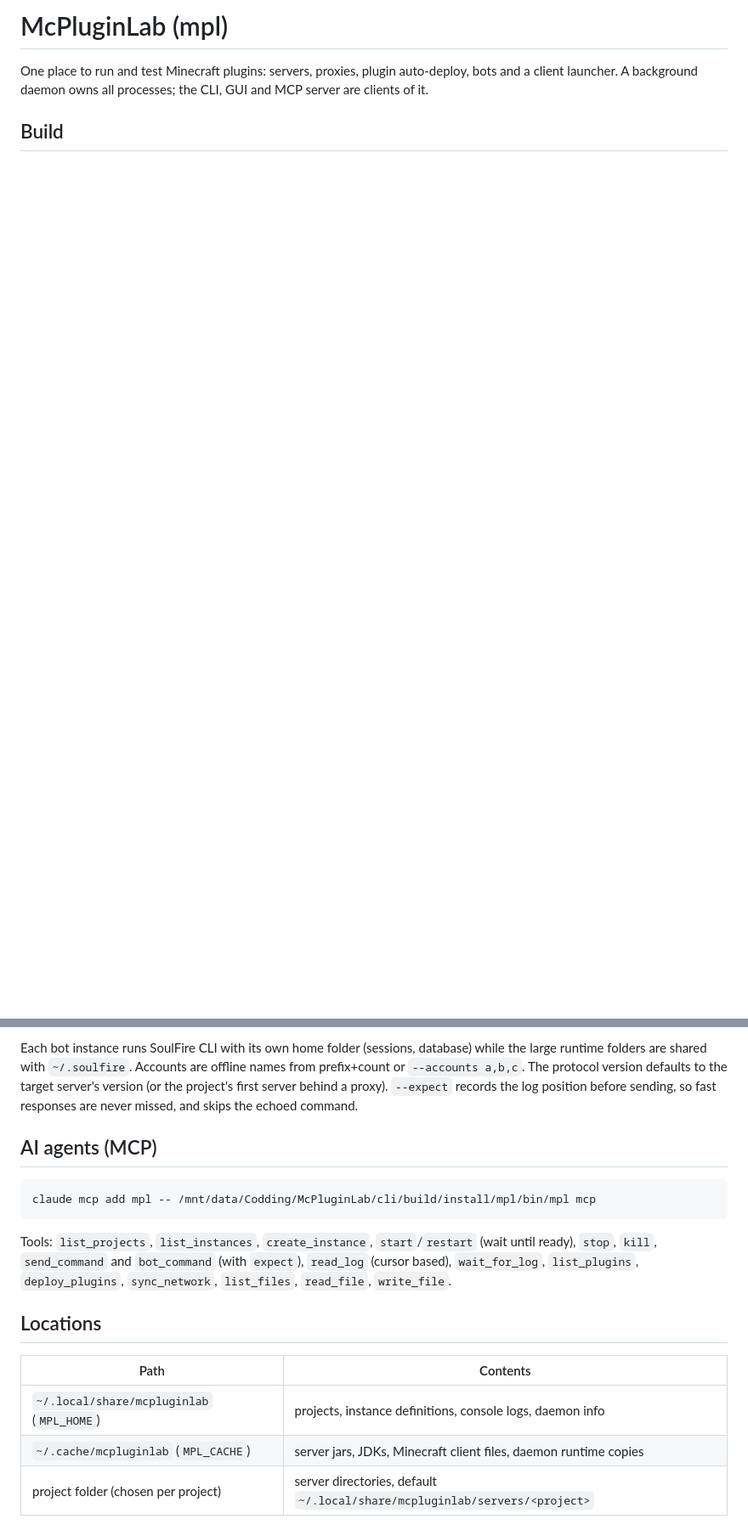
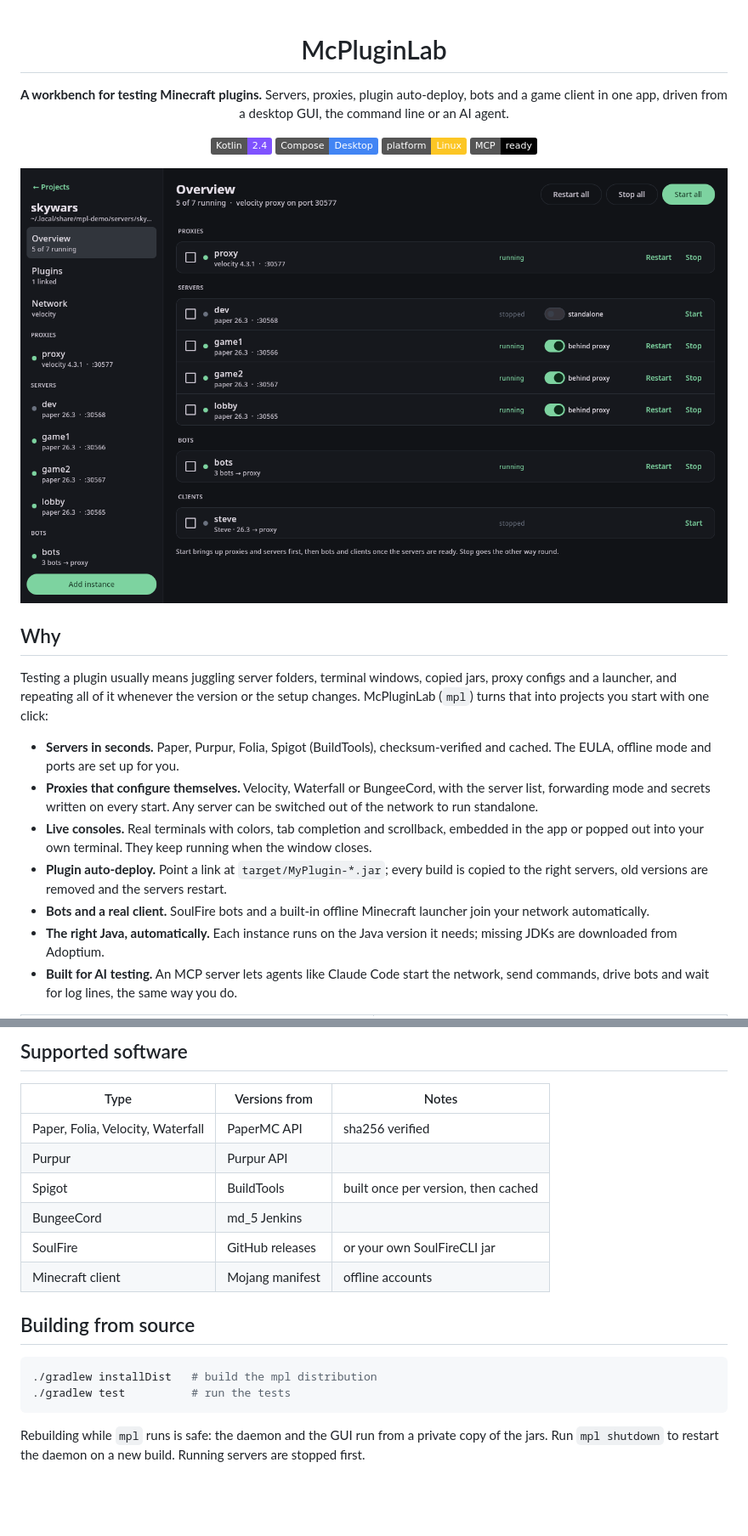
Before and after one commit to l299l/McPluginLab, a Markdown page: README.md, 2 parts joined by grey strips. Shown at 85% size. Drawn GitHub-style; pictures changed too: docs/images/overview.png (added); badges without logos; blank space fills up the shorter version.

````diff
--- a/README.md
+++ b/README.md
@@ -1,8 +1,38 @@
-# McPluginLab (mpl)
+<div align="center">
 
-One place to run and test Minecraft plugins: servers, proxies, plugin auto-deploy, bots and a client launcher.
-A background daemon owns all processes; the CLI, GUI and MCP server are clients of it.
+# McPluginLab
 
-## Build
+**A workbench for testing Minecraft plugins.**
+Servers, proxies, plugin auto-deploy, bots and a game client in one app,
+driven from a desktop GUI, the command line or an AI agent.
 
-```
+![Kotlin](https://img.shields.io/badge/Kotlin-2.4-7F52FF?logo=kotlin&logoColor=white)
+![Compose Desktop](https://img.shields.io/badge/Compose-Desktop-4285F4?logo=jetpackcompose&logoColor=white)
+![Linux](https://img.shields.io/badge/platform-Linux-FCC624?logo=linux&logoColor=black)
+![MCP](https://img.shields.io/badge/MCP-ready-000000)
+
+![Project overview](docs/images/overview.png)
+
+</div>
+
+## Why
+
+Testing a plugin usually means juggling server folders, terminal windows, copied jars, proxy configs and a
+launcher, and repeating all of it whenever the version or the setup changes. McPluginLab (`mpl`) turns that into
+projects you start with one click:
+
+- **Servers in seconds.** Paper, Purpur, Folia, Spigot (BuildTools), checksum-verified and cached. The EULA,
+  offline mode and ports are set up for you.
+- **Proxies that configure themselves.** Velocity, Waterfall or BungeeCord, with the server list, forwarding mode
+  and secrets written on every start. Any server can be switched out of the network to run standalone.
+- **Live consoles.** Real terminals with colors, tab completion and scrollback, embedded in the app or popped
+  out into your own terminal. They keep running when the window closes.
+- **Plugin auto-deploy.** Point a link at `target/MyPlugin-*.jar`; every build is copied to the right servers,
+  old versions are removed and the servers restart.
+- **Bots and a real client.** SoulFire bots and a built-in offline Minecraft launcher join your network
+  automatically.
+- **The right Java, automatically.** Each instance runs on the Java version it needs; missing JDKs are
+  downloaded from Adoptium.
+- **Built for AI testing.** An MCP server lets agents like Claude Code start the network, send commands, drive
+  bots and wait for log lines, the same way you do.
+
@@ -92,24 +126,22 @@ mpl send nbw/lobby op Bot1 --expect 'Made Bot1'
 ```
 
-Each bot instance runs SoulFire CLI with its own home folder (sessions, database) while the large runtime
-folders are shared with `~/.soulfire`. Accounts are offline names from prefix+count or `--accounts a,b,c`.
-The protocol version defaults to the target server's version (or the project's first server behind a proxy).
-`--expect` records the log position before sending, so fast responses are never missed, and skips the echoed command.
+## Supported software
 
-## AI agents (MCP)
+| Type | Versions from | Notes |
+|---|---|---|
+| Paper, Folia, Velocity, Waterfall | PaperMC API | sha256 verified |
+| Purpur | Purpur API | |
+| Spigot | BuildTools | built once per version, then cached |
+| BungeeCord | md_5 Jenkins | |
+| SoulFire | GitHub releases | or your own SoulFireCLI jar |
+| Minecraft client | Mojang manifest | offline accounts |
 
-```
-claude mcp add mpl -- /mnt/data/Codding/McPluginLab/cli/build/install/mpl/bin/mpl mcp
+## Building from source
+
+```bash
+./gradlew installDist   # build the mpl distribution
+./gradlew test          # run the tests
 ```
 
-Tools: `list_projects`, `list_instances`, `create_instance`, `start`/`restart` (wait until ready), `stop`, `kill`,
-`send_command` and `bot_command` (with `expect`), `read_log` (cursor based), `wait_for_log`, `list_plugins`,
-`deploy_plugins`, `sync_network`, `list_files`, `read_file`, `write_file`.
-
-## Locations
-
-| Path | Contents |
-|---|---|
-| `~/.local/share/mcpluginlab` (`MPL_HOME`) | projects, instance definitions, console logs, daemon info |
-| `~/.cache/mcpluginlab` (`MPL_CACHE`) | server jars, JDKs, Minecraft client files, daemon runtime copies |
-| project folder (chosen per project) | server directories, default `~/.local/share/mcpluginlab/servers/<project>` |
+Rebuilding while `mpl` runs is safe: the daemon and the GUI run from a private copy of the jars.
+Run `mpl shutdown` to restart the daemon on a new build. Running servers are stopped first.
````
Also changed, not shown: other parts of README.md (+73 -69 lines), docs/ai-agents.md (added, +50 -0 lines), docs/architecture.md (added, +83 -0 lines), docs/bots-and-clients.md (added, +48 -0 lines), docs/cli.md (added, +85 -0 lines), docs/getting-started.md (added, +106 -0 lines), docs/networks.md (added, +59 -0 lines), docs/plugins.md (added, +45 -0 lines), docs/images/console.png (added), docs/images/dialog.png (added), docs/images/network.png (added), docs/images/plugins.png (added), 2 other files.
